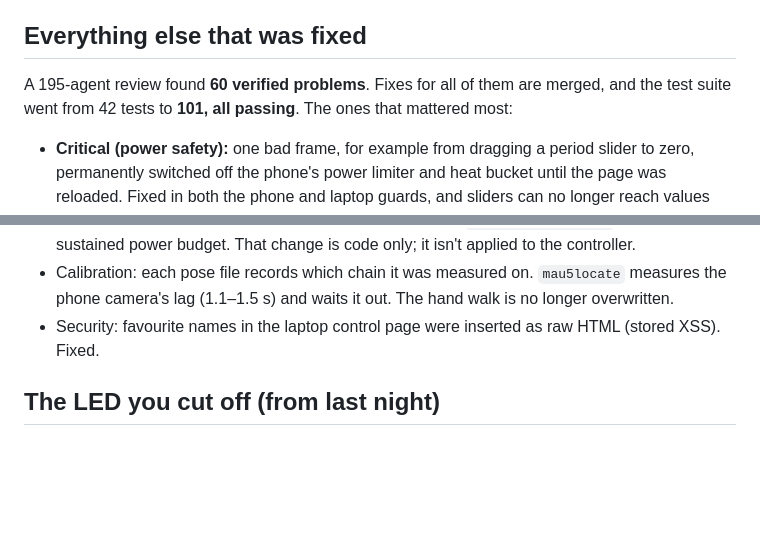
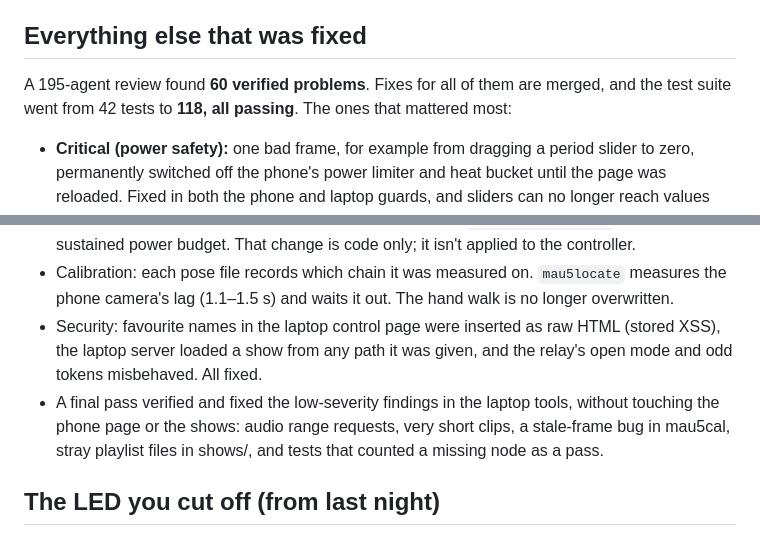
Before and after one commit to vortexcodes/deadmau5-helmet, a Markdown page: MORNING_2026-10-30.md, 2 parts joined by grey strips. Drawn GitHub-style; blank space fills up the shorter version.

Commit message:
The report: the tooling cleanup and the final test count
Co-Authored-By: Claude Opus 5.5 <noreply@anthropic.com>

```diff
--- a/MORNING_2026-10-30.md
+++ b/MORNING_2026-10-30.md
@@ -74,7 +74,7 @@ remote.
 ## Everything else that was fixed
 
 A 195-agent review found **60 verified problems**. Fixes for all of them are
-merged, and the test suite went from 42 tests to **101, all passing**. The ones
+merged, and the test suite went from 42 tests to **118, all passing**. The ones
 that mattered most:
 
 - **Critical (power safety):** one bad frame, for example from dragging a
@@ -99,7 +99,12 @@ that mattered most:
   `mau5locate` measures the phone camera's lag (1.1–1.5 s) and waits it out.
   The hand walk is no longer overwritten.
 - Security: favourite names in the laptop control page were inserted as raw
-  HTML (stored XSS). Fixed.
+  HTML (stored XSS), the laptop server loaded a show from any path it was
+  given, and the relay's open mode and odd tokens misbehaved. All fixed.
+- A final pass verified and fixed the low-severity findings in the laptop
+  tools, without touching the phone page or the shows: audio range
+  requests, very short clips, a stale-frame bug in mau5cal, stray playlist
+  files in shows/, and tests that counted a missing node as a pass.
 
 ## The LED you cut off (from last night)
 
```
